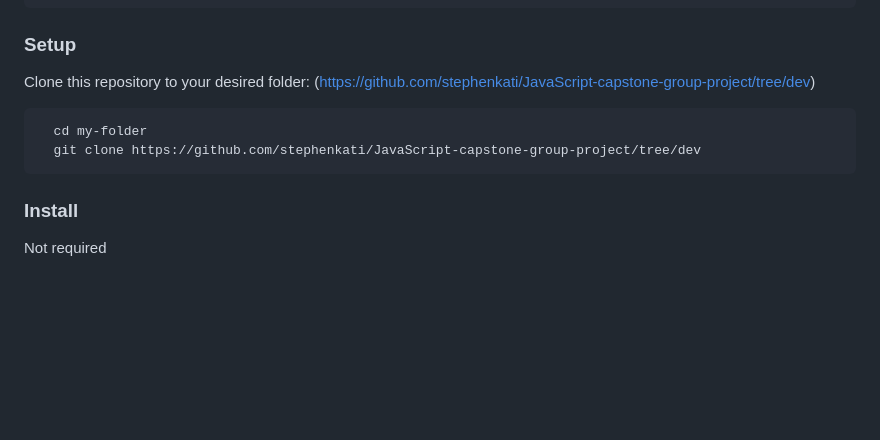
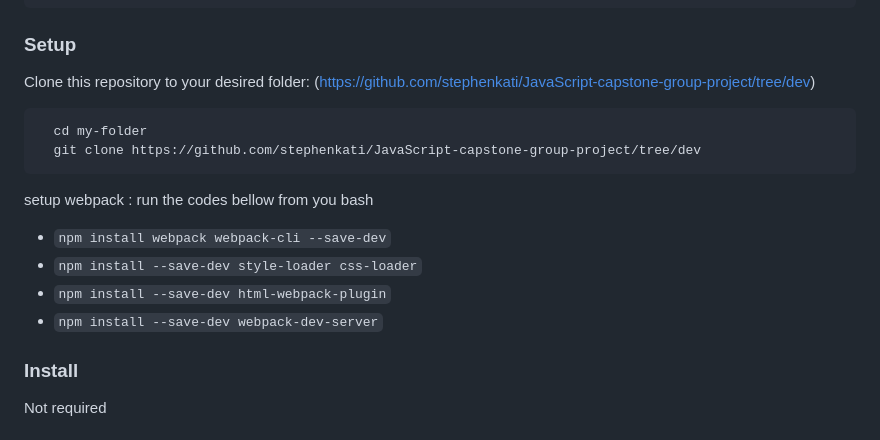
Before and after one commit to stephenkati/JavaScript-capstone-group-project, a Markdown page: README.md, the part around the change. Rendered like a GitHub page; blank space fills up the shorter version.

Commit message:
add wepack setup instruction to readme

````diff
--- a/README.md
+++ b/README.md
@@ -79,10 +79,20 @@ In order to run this project you need:
 
 Clone this repository to your desired folder: (https://github.com/stephenkati/JavaScript-capstone-group-project/tree/dev)
 
+
 ```sh
   cd my-folder
   git clone https://github.com/stephenkati/JavaScript-capstone-group-project/tree/dev
 ```
+
+setup webpack :
+run the codes bellow from you bash
+
+- `npm install webpack webpack-cli --save-dev`
+- `npm install --save-dev style-loader css-loader`
+- `npm install --save-dev html-webpack-plugin`
+- `npm install --save-dev webpack-dev-server`
+
 
 ### Install
 
````
